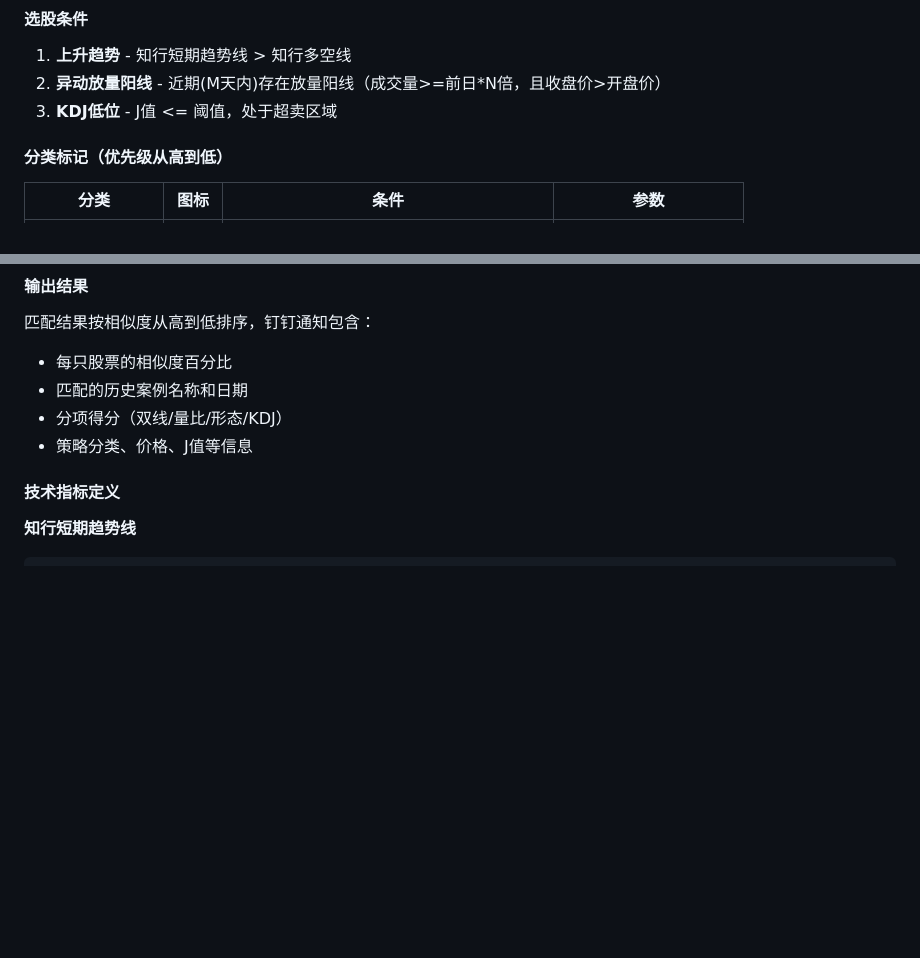
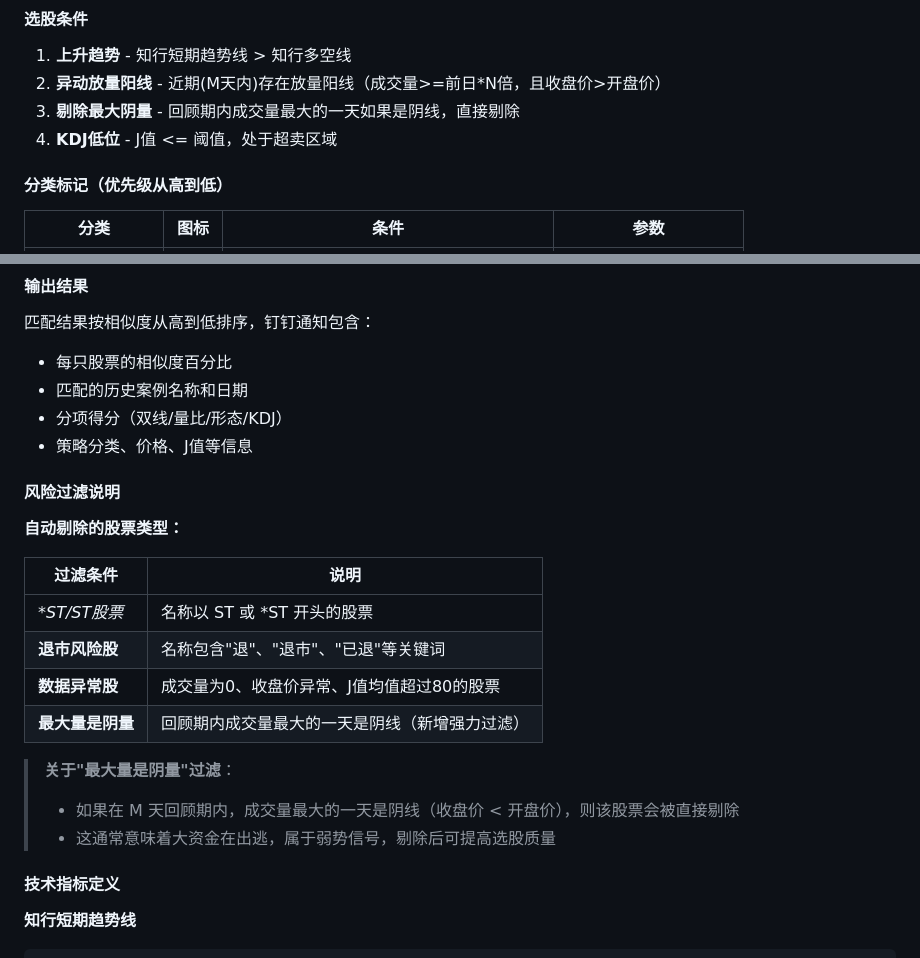
Before and after one commit to Kep1er-452b/a-share-quant-selector, a Markdown page: README.md, 2 parts joined by grey strips. GitHub-like rendering; blank space fills up the shorter version.

Commit message:
docs: 更新README，添加'最大量是阴量'过滤说明
在策略说明中新增：
- 选股条件第3条：剔除最大阴量
- 风险过滤说明表格，解释各类过滤条件
- 详细说明'最大量是阴量'的过滤逻辑和意义

```diff
--- a/README.md
+++ b/README.md
@@ -47,7 +47,8 @@ python3 main.py web
 #### 选股条件
 1. **上升趋势** - 知行短期趋势线 > 知行多空线
 2. **异动放量阳线** - 近期(M天内)存在放量阳线（成交量>=前日*N倍，且收盘价>开盘价）
-3. **KDJ低位** - J值 <= 阈值，处于超卖区域
+3. **剔除最大阴量** - 回顾期内成交量最大的一天如果是阴线，直接剔除
+4. **KDJ低位** - J值 <= 阈值，处于超卖区域
 
 #### 分类标记（优先级从高到低）
 
@@ -96,6 +97,21 @@ B1完美图形匹配功能基于10个历史成功案例，对选股结果进行
 - 匹配的历史案例名称和日期
 - 分项得分（双线/量比/形态/KDJ）
 - 策略分类、价格、J值等信息
+
+#### 风险过滤说明
+
+**自动剔除的股票类型：**
+
+| 过滤条件 | 说明 |
+|----------|------|
+| **ST/*ST股票** | 名称以 ST 或 *ST 开头的股票 |
+| **退市风险股** | 名称包含"退"、"退市"、"已退"等关键词 |
+| **数据异常股** | 成交量为0、收盘价异常、J值均值超过80的股票 |
+| **最大量是阴量** | 回顾期内成交量最大的一天是阴线（新增强力过滤）|
+
+> **关于"最大量是阴量"过滤**：
+> - 如果在 M 天回顾期内，成交量最大的一天是阴线（收盘价 < 开盘价），则该股票会被直接剔除
+> - 这通常意味着大资金在出逃，属于弱势信号，剔除后可提高选股质量
 
 #### 技术指标定义
 
```
